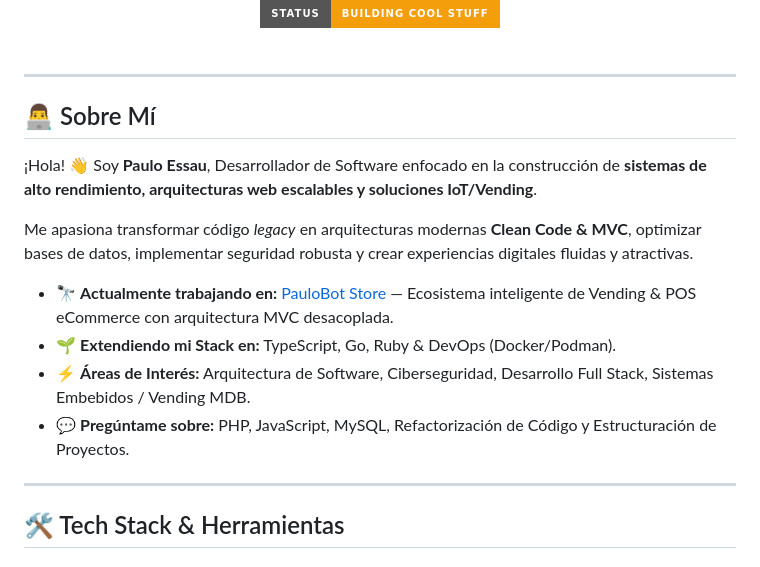
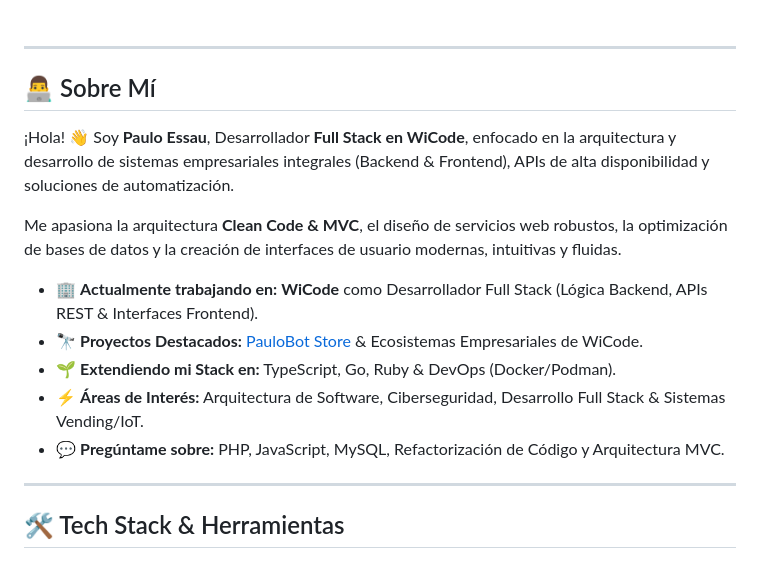
Before and after one commit to Paulob0t/Paulob0t, a Markdown page: README.md, the part around one of its changes. GitHub-like rendering; badges without logos.

Commit message:
docs: Fix XML entity error, update WiCode full stack role and projects

```diff
--- a/README.md
+++ b/README.md
@@ -10,5 +11,4 @@
   <img src="https://img.shields.io/badge/Location-Mexico-006847?style=for-the-badge&logo=google-maps&logoColor=white" />
-  <img src="https://img.shields.io/badge/Status-Building%20Cool%20Stuff-F59E0B?style=for-the-badge" />
 </div>
 
 <br />
@@ -17,14 +17,15 @@
 
 ## 👨‍💻 Sobre Mí
 
-¡Hola! 👋 Soy **Paulo Essau**, Desarrollador de Software enfocado en la construcción de **sistemas de alto rendimiento, arquitecturas web escalables y soluciones IoT/Vending**.
+¡Hola! 👋 Soy **Paulo Essau**, Desarrollador **Full Stack en WiCode**, enfocado en la arquitectura y desarrollo de sistemas empresariales integrales (Backend & Frontend), APIs de alta disponibilidad y soluciones de automatización.
 
-Me apasiona transformar código *legacy* en arquitecturas modernas **Clean Code & MVC**, optimizar bases de datos, implementar seguridad robusta y crear experiencias digitales fluidas y atractivas.
+Me apasiona la arquitectura **Clean Code & MVC**, el diseño de servicios web robustos, la optimización de bases de datos y la creación de interfaces de usuario modernas, intuitivas y fluidas.
 
-- 🔭 **Actualmente trabajando en:** [PauloBot Store](https://github.com/Paulob0t/PauloBotStore) — Ecosistema inteligente de Vending & POS eCommerce con arquitectura MVC desacoplada.
+- 🏢 **Actualmente trabajando en:** **WiCode** como Desarrollador Full Stack (Lógica Backend, APIs REST & Interfaces Frontend).
+- 🔭 **Proyectos Destacados:** [PauloBot Store](https://github.com/Paulob0t/PauloBotStore) & Ecosistemas Empresariales de WiCode.
 - 🌱 **Extendiendo mi Stack en:** TypeScript, Go, Ruby & DevOps (Docker/Podman).
-- ⚡ **Áreas de Interés:** Arquitectura de Software, Ciberseguridad, Desarrollo Full Stack, Sistemas Embebidos / Vending MDB.
-- 💬 **Pregúntame sobre:** PHP, JavaScript, MySQL, Refactorización de Código y Estructuración de Proyectos.
+- ⚡ **Áreas de Interés:** Arquitectura de Software, Ciberseguridad, Desarrollo Full Stack & Sistemas Vending/IoT.
+- 💬 **Pregúntame sobre:** PHP, JavaScript, MySQL, Refactorización de Código y Arquitectura MVC.
 
 ---
 
```
Also changed, not shown: other parts of README.md (+20 -23 lines).
